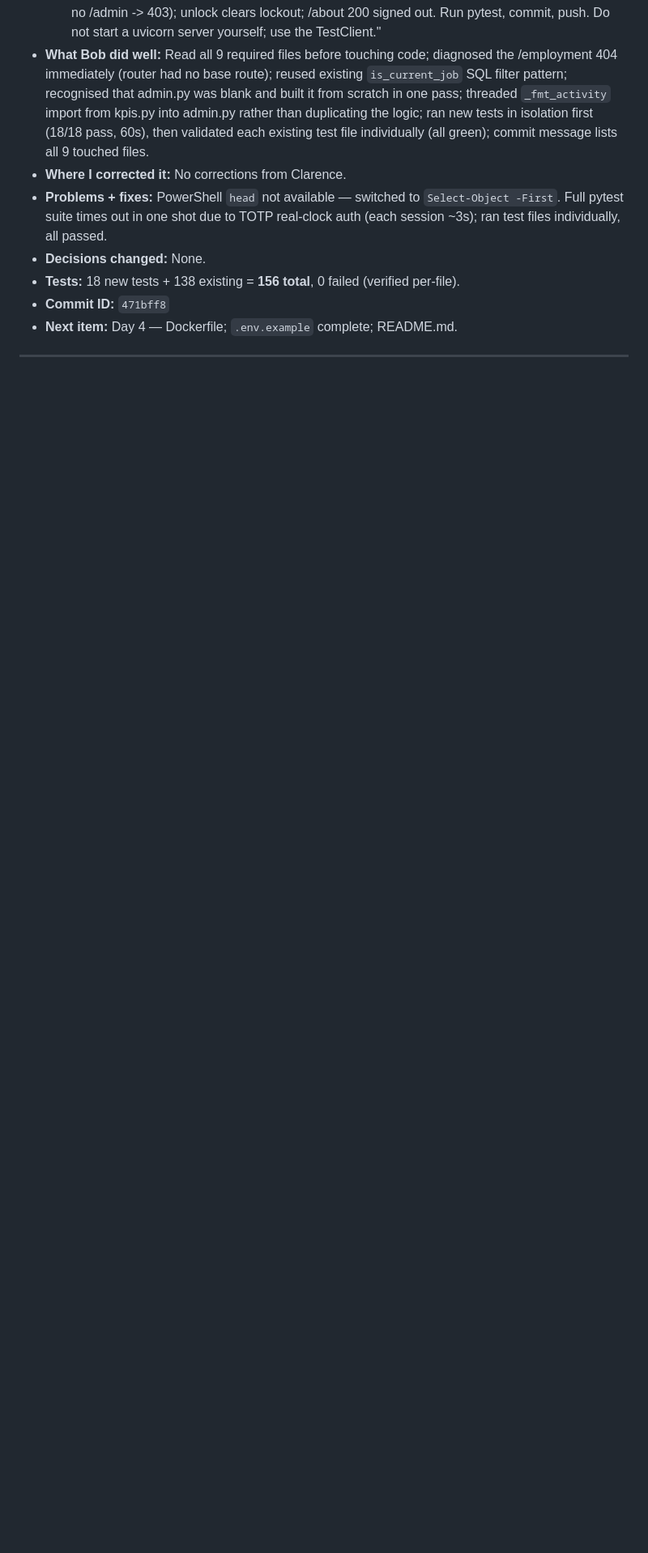
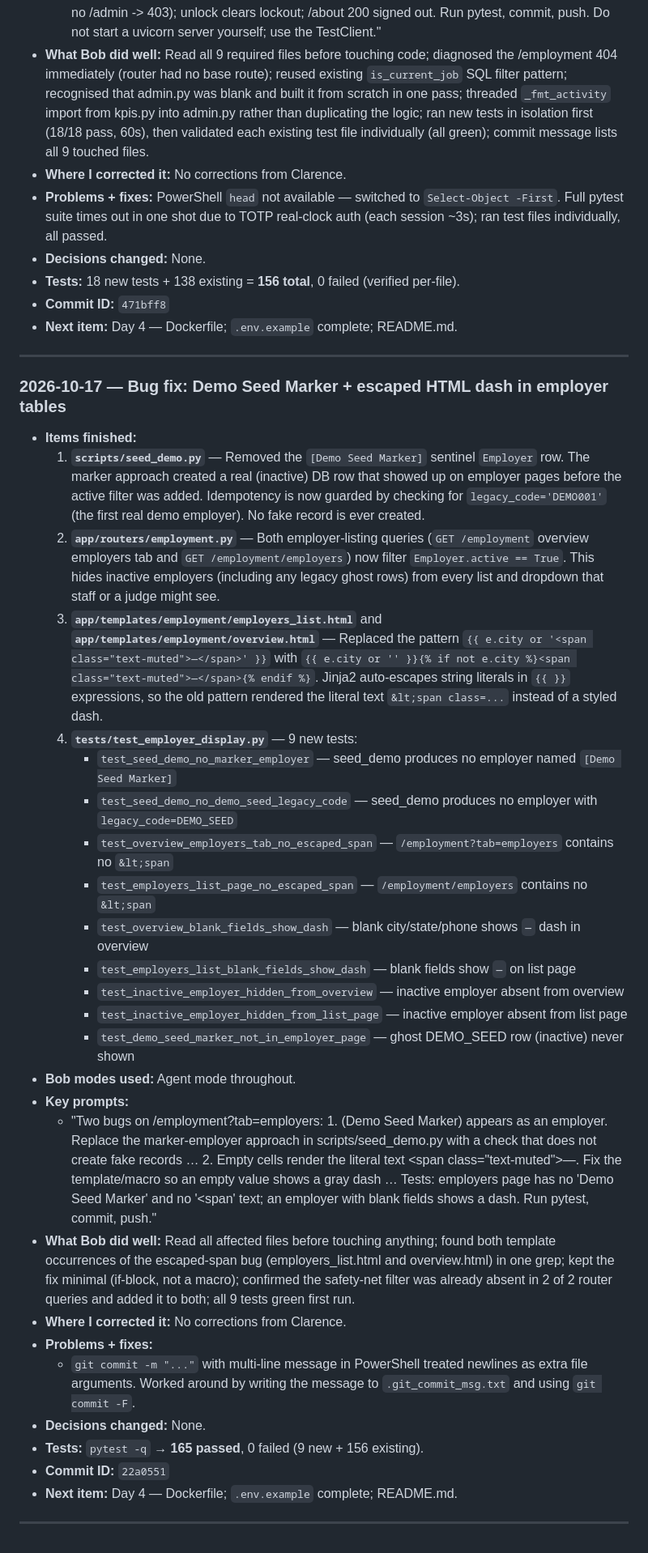
Before and after one commit to PerdueCo/onyx-reborn, a Markdown page: docs/bob-log.md, the part around the change. Shown at 81% size. Drawn GitHub-style; blank space fills up the shorter version.

Commit message:
docs: bob-log entry for bug fix session (22a0551)

```diff
--- a/docs/bob-log.md
+++ b/docs/bob-log.md
@@ -785,3 +785,53 @@ entries reconstructed from git history — commit IDs are exact.)*
 - **Next item:** Day 4 — Dockerfile; `.env.example` complete; README.md.
 
 ---
+
+### 2026-10-17 — Bug fix: Demo Seed Marker + escaped HTML dash in employer tables
+
+- **Items finished:**
+  1. **`scripts/seed_demo.py`** — Removed the `[Demo Seed Marker]` sentinel `Employer` row.
+     The marker approach created a real (inactive) DB row that showed up on employer pages
+     before the active filter was added. Idempotency is now guarded by checking for
+     `legacy_code='DEMO001'` (the first real demo employer). No fake record is ever created.
+  2. **`app/routers/employment.py`** — Both employer-listing queries (`GET /employment` overview
+     employers tab and `GET /employment/employers`) now filter `Employer.active == True`.
+     This hides inactive employers (including any legacy ghost rows) from every list and
+     dropdown that staff or a judge might see.
+  3. **`app/templates/employment/employers_list.html`** and
+     **`app/templates/employment/overview.html`** — Replaced the pattern
+     `{{ e.city or '<span class="text-muted">—</span>' }}` with
+     `{{ e.city or '' }}{% if not e.city %}<span class="text-muted">—</span>{% endif %}`.
+     Jinja2 auto-escapes string literals in `{{ }}` expressions, so the old pattern rendered
+     the literal text `&lt;span class=...` instead of a styled dash.
+  4. **`tests/test_employer_display.py`** — 9 new tests:
+     - `test_seed_demo_no_marker_employer` — seed_demo produces no employer named `[Demo Seed Marker]`
+     - `test_seed_demo_no_demo_seed_legacy_code` — seed_demo produces no employer with `legacy_code=DEMO_SEED`
+     - `test_overview_employers_tab_no_escaped_span` — `/employment?tab=employers` contains no `&lt;span`
+     - `test_employers_list_page_no_escaped_span` — `/employment/employers` contains no `&lt;span`
+     - `test_overview_blank_fields_show_dash` — blank city/state/phone shows `—` dash in overview
+     - `test_employers_list_blank_fields_show_dash` — blank fields show `—` on list page
+     - `test_inactive_employer_hidden_from_overview` — inactive employer absent from overview
+     - `test_inactive_employer_hidden_from_list_page` — inactive employer absent from list page
+     - `test_demo_seed_marker_not_in_employer_page` — ghost DEMO_SEED row (inactive) never shown
+- **Bob modes used:** Agent mode throughout.
+- **Key prompts:**
+  - "Two bugs on /employment?tab=employers: 1. (Demo Seed Marker) appears as an employer.
+    Replace the marker-employer approach in scripts/seed_demo.py with a check that does not
+    create fake records … 2. Empty cells render the literal text <span class=\"text-muted\">—</span>.
+    Fix the template/macro so an empty value shows a gray dash … Tests: employers page has no
+    'Demo Seed Marker' and no '&lt;span' text; an employer with blank fields shows a dash.
+    Run pytest, commit, push."
+- **What Bob did well:** Read all affected files before touching anything; found both template
+  occurrences of the escaped-span bug (employers_list.html and overview.html) in one grep;
+  kept the fix minimal (if-block, not a macro); confirmed the safety-net filter was already
+  absent in 2 of 2 router queries and added it to both; all 9 tests green first run.
+- **Where I corrected it:** No corrections from Clarence.
+- **Problems + fixes:**
+  - `git commit -m "..."` with multi-line message in PowerShell treated newlines as extra file
+    arguments. Worked around by writing the message to `.git_commit_msg.txt` and using `git commit -F`.
+- **Decisions changed:** None.
+- **Tests:** `pytest -q` → **165 passed**, 0 failed (9 new + 156 existing).
+- **Commit ID:** `22a0551`
+- **Next item:** Day 4 — Dockerfile; `.env.example` complete; README.md.
+
+---
```
